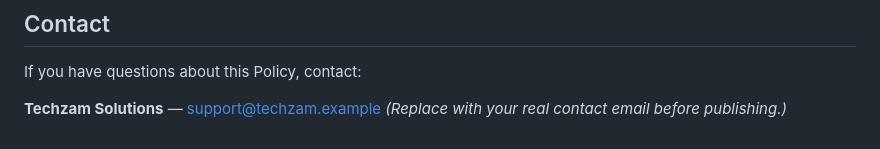
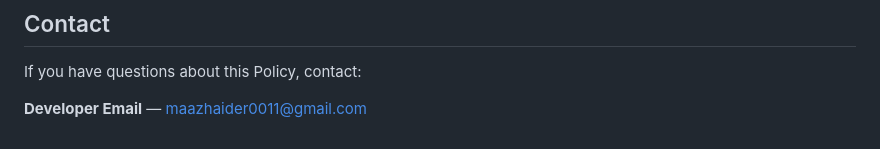
Before and after one commit to maazhaider11/zenblom_privacy-policy, a Markdown page: PRIVACY.md, the part around the change. GitHub-like rendering.

```diff
--- a/PRIVACY.md
+++ b/PRIVACY.md
@@ -111,5 +111,4 @@ changes means you accept the revised Policy.
 
 If you have questions about this Policy, contact:
 
-**Techzam Solutions** — support@techzam.example
-*(Replace with your real contact email before publishing.)*
+**Developer Email** — maazhaider0011@gmail.com
```
